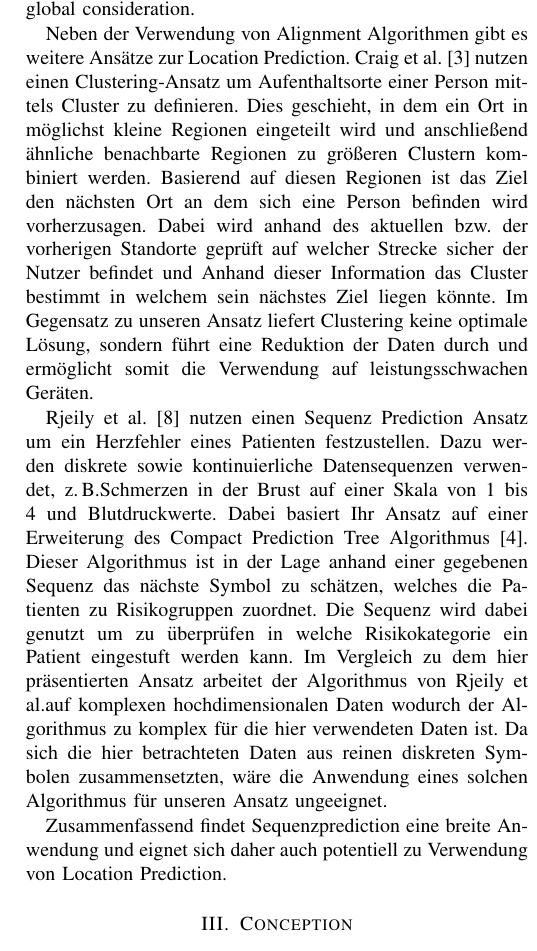
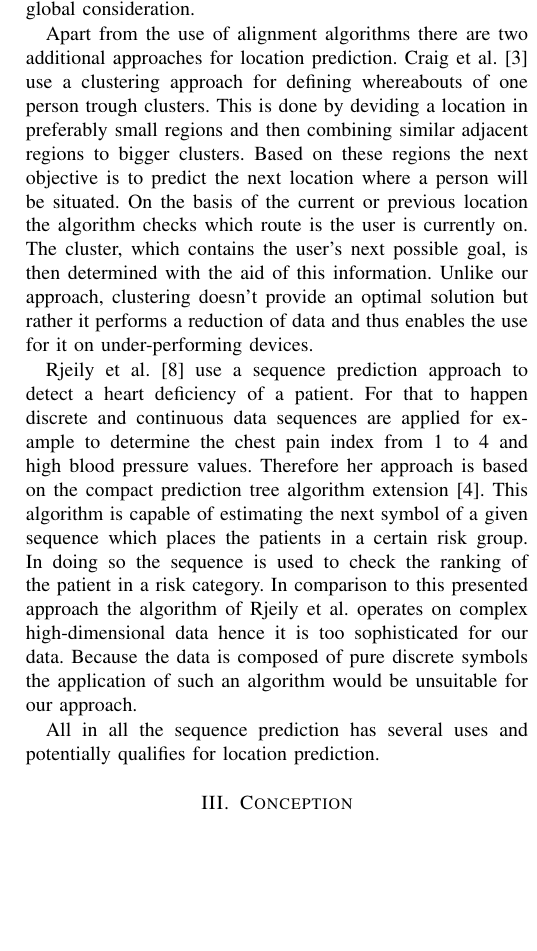
Before and after one commit to thedrayman/ct2-alignment, a LaTeX paper (Paper/alignment.tex): part of one column of page 2 of 5, cut so that both start at the same text, the shorter picture padded with empty space. Compiled offline with pdfLaTeX; the source files are stored in an older character set and shown here as Unicode; a missing font is replaced by an installed copy or a similar font; a LaTeX package or settings file that is missing is left out.

Commit message:
finished translating rw

```diff
--- a/Paper/alignment.tex
+++ b/Paper/alignment.tex
@@ -123,16 +131,13 @@ Alignment algorithms offer a similarity measure for arbitrary continuations of d
 
 Sigg et al. \cite{sigg2010alignment} describe an approach where context sequences can be predicted by using alignment. The utilization of alignment algorithms allows Sigg et al. to find the most similar partial sequences and with the aid of these to predict the next entry. Among other things they use the Needleman-Wunsch algorithm \cite{needleman1970general} for that purpose which finds a global optimum by using the backtracking algorithm. A similar approach is the Hirschberg algorithm \cite{hirschberg1975linear} which is also a global algorithm similar to Needleman-Wunsch.
 
-Our attempt is based on alignment as well. Unlike \cite{sigg2010alignment} we make us of the Smith-Waterman algorithm \cite{smith1981identification} within our location prediction approach. In contrast to the Needleman-Wunsch and the Hirschberg algorithm, this algorithm is able to find a local optimum. One benefit would be the fact, that local analogy can't be missed, which is often the case with global consideration.
+Our attempt is based on alignment as well. Unlike \cite{sigg2010alignment} we make us of the Smith-Waterman algorithm \cite{smith1981identification} within our location prediction approach. In contrast to the Needleman-Wunsch and the Hirschberg algorithm, this algorithm is able to find a local optimum. One benefit would be the fact, that local analogy can't be missed which is often the case with global consideration.
 
+Apart from the use of alignment algorithms there are two additional approaches for location prediction. Craig et al. \cite{craig2017region} use a clustering approach for defining whereabouts of one person trough clusters. This is done by deviding a location in preferably small regions and then combining similar adjacent regions to bigger clusters. Based on these regions the next objective is to predict the next location where a person will be situated. On the basis of the current or previous location the algorithm checks which route is the user is currently on. The cluster, which contains the user's next possible goal, is then determined with the aid of this information. Unlike our approach, clustering doesn't provide an optimal solution but rather it performs a reduction of data and thus enables the use for it on under-performing devices.
 
-Neben der Verwendung von Alignment Algorithmen gibt es weitere Ansätze zur Location Prediction. Craig et al. \cite{craig2017region} nutzen einen Clustering-Ansatz um Aufenthaltsorte einer Person mittels Cluster zu definieren. Dies geschieht, in dem ein Ort in möglichst kleine Regionen eingeteilt wird und anschließend ähnliche benachbarte Regionen zu größeren Clustern kombiniert werden. Basierend auf diesen Regionen ist das Ziel den nächsten Ort an dem sich eine Person befinden wird vorherzusagen. Dabei wird anhand des aktuellen bzw. der vorherigen Standorte geprüft auf welcher Strecke sicher der Nutzer befindet und Anhand dieser Information das Cluster bestimmt in welchem sein nächstes Ziel liegen könnte.
-Im Gegensatz zu unseren Ansatz liefert Clustering keine optimale Lösung, sondern führt eine Reduktion der Daten durch und ermöglicht somit die Verwendung auf leistungsschwachen Geräten.
+Rjeily et al. \cite{8167546} use a sequence prediction approach to detect a heart deficiency of a patient. For that to happen discrete and continuous data sequences are applied for example to determine the chest pain index from 1 to 4 and high blood pressure values. Therefore her approach is based on the compact prediction tree algorithm extension \cite{gueniche2013compact}. This algorithm is capable of estimating the next symbol of a given sequence which places the patients in a certain risk group. In doing so the sequence is used to check the ranking of the patient in a risk category. In comparison to this presented approach the algorithm of Rjeily et al. operates on complex high-dimensional data hence it is too sophisticated for our data. Because the data is composed of pure discrete symbols the application of such an algorithm would be unsuitable for our approach.
 
-Rjeily et al. \cite{8167546} nutzen einen Sequenz Prediction Ansatz um ein Herzfehler eines Patienten festzustellen.
-Dazu werden diskrete sowie kontinuierliche Datensequenzen verwendet, z.\,B.Schmerzen in der Brust auf einer Skala von 1 bis 4 und Blutdruckwerte. Dabei basiert Ihr Ansatz auf einer Erweiterung des Compact Prediction Tree Algorithmus \cite{gueniche2013compact}. Dieser Algorithmus ist in der Lage anhand einer gegebenen Sequenz das nächste Symbol zu schätzen, welches die Patienten zu Risikogruppen zuordnet. Die Sequenz wird dabei genutzt um zu überprüfen in welche Risikokategorie ein Patient eingestuft werden kann. Im Vergleich zu dem hier präsentierten Ansatz arbeitet der Algorithmus von Rjeily et al.auf komplexen hochdimensionalen Daten wodurch der Algorithmus zu komplex für die hier verwendeten Daten ist. Da sich die hier betrachteten Daten aus reinen diskreten Symbolen zusammensetzten, wäre die Anwendung eines solchen Algorithmus für unseren Ansatz ungeeignet.
-
-Zusammenfassend findet Sequenzprediction eine breite Anwendung und eignet sich daher auch potentiell zu Verwendung von Location Prediction.
+All in all the sequence prediction has several uses and potentially qualifies for location prediction.
 
 \section{Conception}\label{section:conception}
 
```
Also changed, not shown: Paper/alignment.tex (8 more changed lines).
